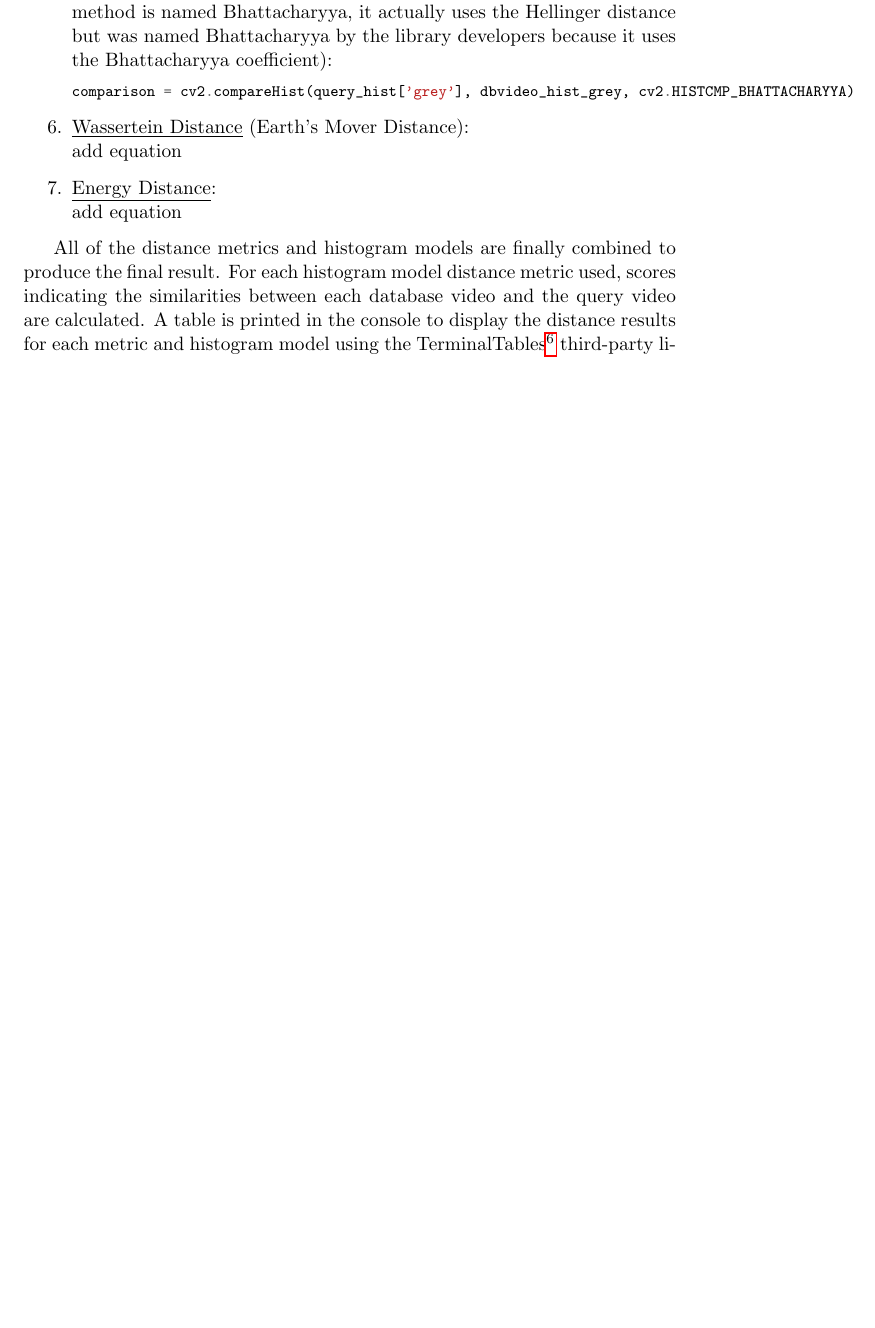
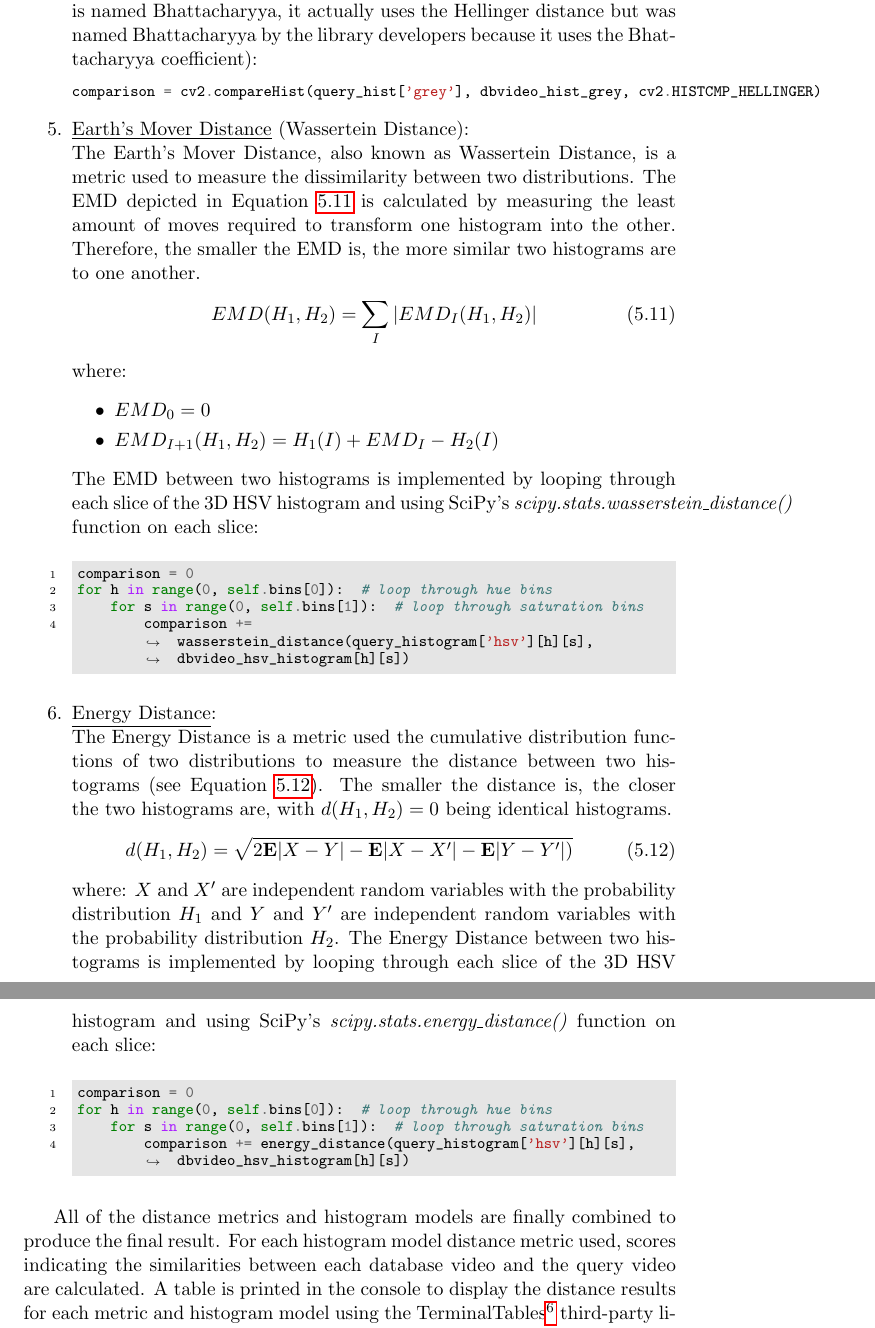
Before and after one commit to Adamouization/Content-Based-Video-Retrieval-Dissertation, a LaTeX thesis (Dissertation.tex, which reads chapters-content/implementation.tex): part of page 80 of 116 before the commit and two parts of pages 80 and 81 of 116 after it, the two joined at a grey line, cut so that both start at the same text, the shorter picture padded with empty space. Compiled offline with pdfLaTeX; a LaTeX package or settings file that is missing is left out.

Commit message:
complete description of the 6 metrics used

```diff
--- a/chapters-content/implementation.tex
+++ b/chapters-content/implementation.tex
@@ -303,6 +285,6 @@ For the 3D HSV histograms, SciPy's statistical distances are used to calculate t
     \end{equation}
-    where $\bar{H_k}=\frac{1}{N}\sum_JH_k(J)$ and $N$ is equal to the total number of bins in the histogram. The Hellinger metric is implemented in the code through OpenCV's \textit{cv2.HISTCMP\_BHATTACHARYYA} (although the OpenCV method is named Bhattacharyya, it actually uses the Hellinger distance but was named Bhattacharyya by the library developers because it uses the Bhattacharyya coefficient):
-    \mint[fontsize=\footnotesize,breaklines]{python}|comparison = cv2.compareHist(query_hist['grey'], dbvideo_hist_grey, cv2.HISTCMP_BHATTACHARYYA)|
+    where $\bar{H_k}=\frac{1}{N}\sum_JH_k(J)$ and $N$ is equal to the total number of bins in the histogram. The Hellinger metric is implemented in the code through OpenCV's \textit{cv2.HISTCMP\_HELLINGER} (although the OpenCV method is named Bhattacharyya, it actually uses the Hellinger distance but was named Bhattacharyya by the library developers because it uses the Bhattacharyya coefficient):
+    \mint[fontsize=\footnotesize,breaklines]{python}|comparison = cv2.compareHist(query_hist['grey'], dbvideo_hist_grey, cv2.HISTCMP_HELLINGER)|
 
     % \item \underline{Kullback Leibler Divergence}:\\
     % The KL Divergence is normally used to calculate how much information is lost between two distributions
@@ -310,11 +292,40 @@ For the 3D HSV histograms, SciPy's statistical distances are used to calculate t
     %     d_{KL}(H_1||H_2)=\sum_I H_1(I)\cdot log(\frac{H_1(I)}{H_2(I)})
     % \end{equation}
 
-    \item \underline{Wassertein Distance} (Earth's Mover Distance):\\
-    add equation
+    \item \underline{Earth's Mover Distance} (Wassertein Distance):\\
+    The Earth's Mover Distance, also known as Wassertein Distance, is a metric used to measure the dissimilarity between two distributions. The EMD depicted in Equation \ref{eq:emd} is calculated by measuring the least amount of moves required to transform one histogram into the other. Therefore, the smaller the EMD is, the more similar two histograms are to one another.
+    \begin{equation}
+    \label{eq:emd}
+        EMD(H_1,H_2)=\sum_I |EMD_I(H_1,H_2)|
+    \end{equation}
+    where:
+        \begin{itemize}
+            \item $EMD_0 = 0$
+            \item $EMD_{I+1}(H_1,H_2) = H_1(I)+EMD_I-H_2(I)$
+        \end{itemize}
+    The EMD between two histograms is implemented by looping through each slice of the 3D HSV histogram and using SciPy's \textit{scipy.stats.wasserstein\_distance()} function on each slice:
+
+\begin{minted}[baselinestretch=0.9,bgcolor=LightGray,fontsize=\footnotesize,linenos,breaklines]{python}
+comparison = 0
+for h in range(0, self.bins[0]):  # loop through hue bins
+    for s in range(0, self.bins[1]):  # loop through saturation bins
+        comparison += wasserstein_distance(query_histogram['hsv'][h][s], dbvideo_hsv_histogram[h][s])
+\end{minted}
 
     \item \underline{Energy Distance}:\\
-    add equation
+    The Energy Distance is a metric used the cumulative distribution functions of two distributions to measure the distance between two histograms (see Equation \ref{eq:energy-distance}). The smaller the distance is, the closer the two histograms are, with $d(H_1,H_2)=0$ being identical histograms.
+    \begin{equation}
+    \label{eq:energy-distance}
+        d(H_1,H_2) = \sqrt{2\mathbf{E}|X-Y|-\mathbf{E}|X-X'|-\mathbf{E}|Y-Y'|)}
+    \end{equation}
+    where: $X$ and $X'$ are independent random variables with the probability distribution $H_1$ and $Y$ and $Y'$ are independent random variables with the probability distribution $H_2$.  The Energy Distance between two histograms is implemented by looping through each slice of the 3D HSV histogram and using SciPy's \textit{scipy.stats.energy\_distance()} function on each slice:
+
+\begin{minted}[baselinestretch=0.9,bgcolor=LightGray,fontsize=\footnotesize,linenos,breaklines]{python}
+comparison = 0
+for h in range(0, self.bins[0]):  # loop through hue bins
+    for s in range(0, self.bins[1]):  # loop through saturation bins
+        comparison += energy_distance(query_histogram['hsv'][h][s], dbvideo_hsv_histogram[h][s])
+\end{minted}
 
 \end{enumerate}
 
```
Also changed, not shown: tables/distance-metric-weights.tex (+4 -8 lines), chapters-content/implementation.tex (62 more changed lines).
